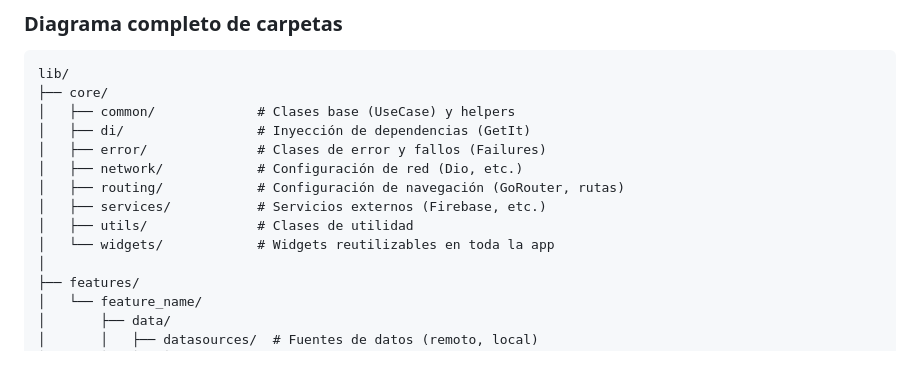
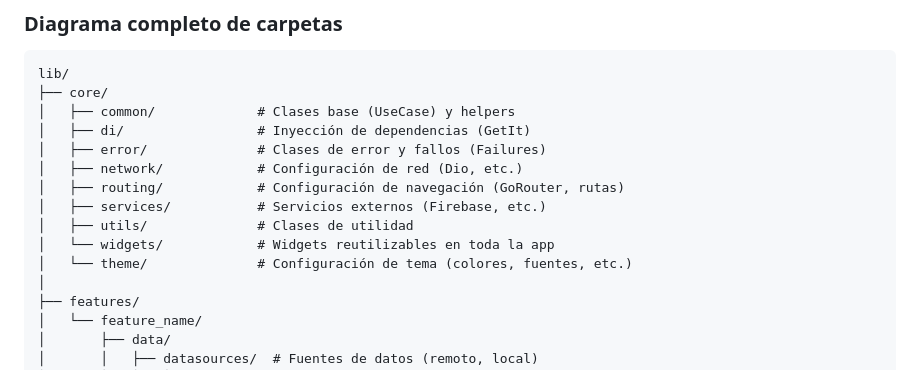
Before and after one commit to IDUCDEV/clean_arquitecture_guide, a Markdown page: CLEAN_ARCHITECTURE_GUIDE.md, the part around the change. GitHub-like rendering.

Commit message:
Add theme directory for theme configuration

```diff
--- a/CLEAN_ARCHITECTURE_GUIDE.md
+++ b/CLEAN_ARCHITECTURE_GUIDE.md
@@ -58,6 +58,7 @@ lib/
 │   ├── services/           # Servicios externos (Firebase, etc.)
 │   ├── utils/              # Clases de utilidad
 │   └── widgets/            # Widgets reutilizables en toda la app
+│   └── theme/              # Configuración de tema (colores, fuentes, etc.)
 │
 ├── features/
 │   └── feature_name/
```
